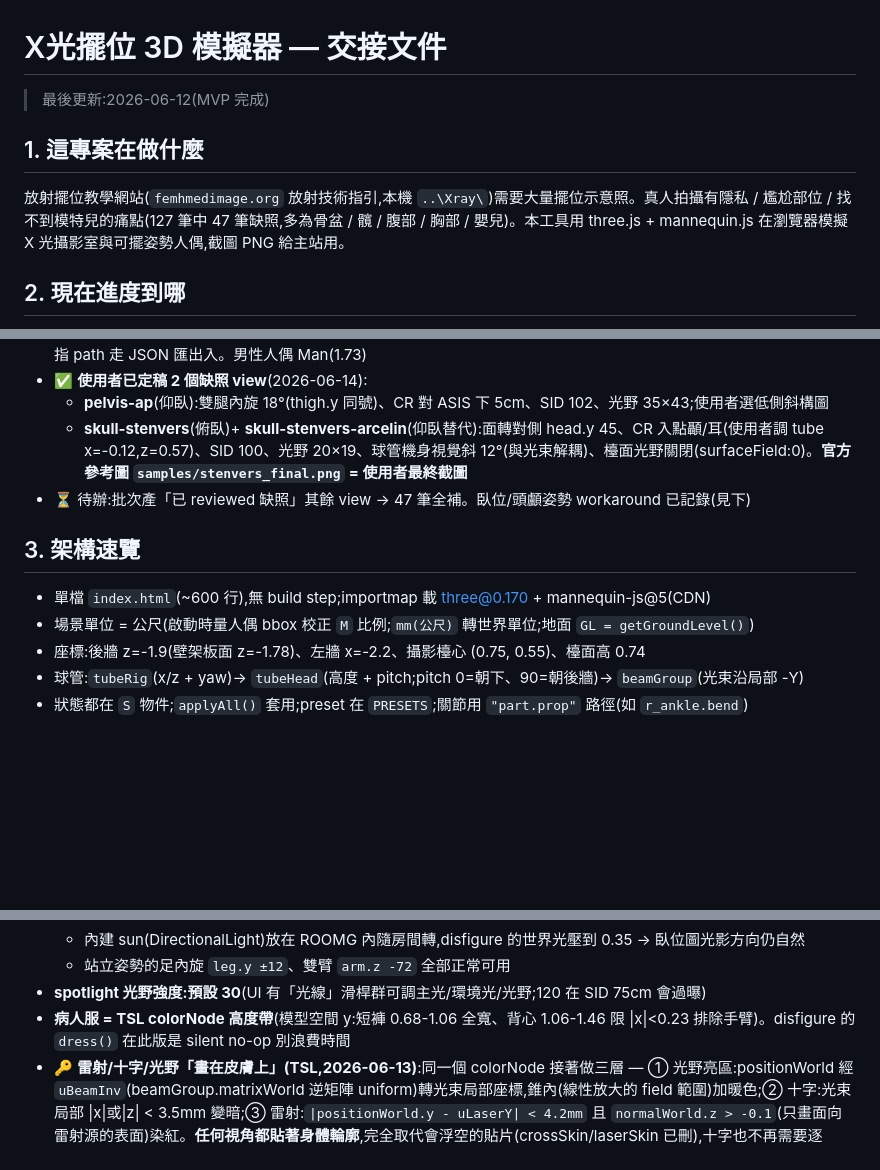
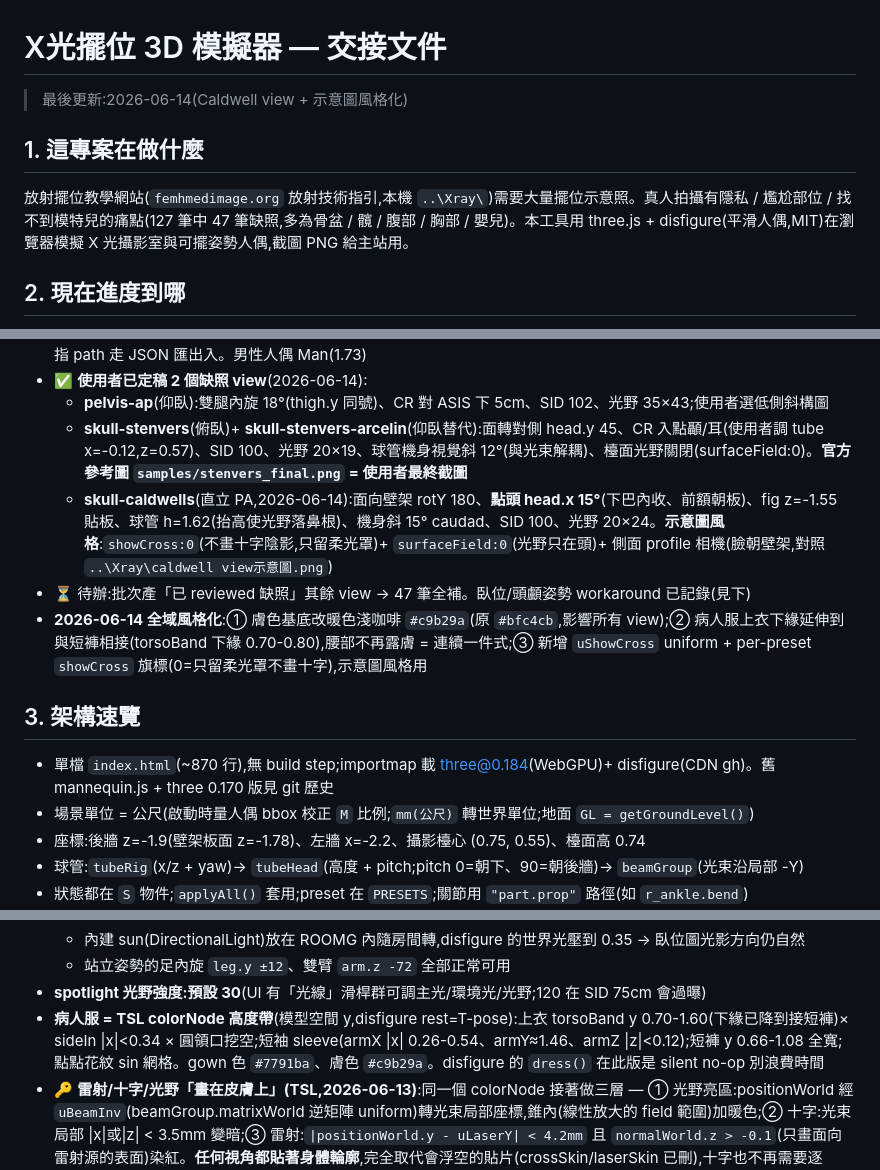
Before and after one commit to mickeypeng530/3D, a Markdown page: HANDOVER.md, 3 parts joined by grey strips. GitHub-like rendering; blank space fills up the shorter version.

Commit message:
Update HANDOVER: Caldwell view, global style pass, fix stale engine/clothing notes
Co-Authored-By: Claude Opus 4.8 (1M context) <noreply@anthropic.com>

```diff
--- a/HANDOVER.md
+++ b/HANDOVER.md
@@ -1,10 +1,10 @@
 # X光擺位 3D 模擬器 — 交接文件
 
-> 最後更新:2026-06-12(MVP 完成)
+> 最後更新:2026-06-14(Caldwell view + 示意圖風格化)
 
 ## 1. 這專案在做什麼
 
-放射擺位教學網站(`femhmedimage.org` 放射技術指引,本機 `..\Xray\`)需要大量擺位示意照。真人拍攝有隱私 / 尷尬部位 / 找不到模特兒的痛點(127 筆中 47 筆缺照,多為骨盆 / 髖 / 腹部 / 胸部 / 嬰兒)。本工具用 three.js + mannequin.js 在瀏覽器模擬 X 光攝影室與可擺姿勢人偶,截圖 PNG 給主站用。
+放射擺位教學網站(`femhmedimage.org` 放射技術指引,本機 `..\Xray\`)需要大量擺位示意照。真人拍攝有隱私 / 尷尬部位 / 找不到模特兒的痛點(127 筆中 47 筆缺照,多為骨盆 / 髖 / 腹部 / 胸部 / 嬰兒)。本工具用 three.js + disfigure(平滑人偶,MIT)在瀏覽器模擬 X 光攝影室與可擺姿勢人偶,截圖 PNG 給主站用。
 
 ## 2. 現在進度到哪
 
@@ -19,11 +19,13 @@
 - ✅ **使用者已定稿 2 個缺照 view**(2026-06-14):
   - **pelvis-ap**(仰臥):雙腿內旋 18°(thigh.y 同號)、CR 對 ASIS 下 5cm、SID 102、光野 35×43;使用者選低側斜構圖
   - **skull-stenvers**(俯臥)+ **skull-stenvers-arcelin**(仰臥替代):面轉對側 head.y 45、CR 入點顳/耳(使用者調 tube x=-0.12,z=0.57)、SID 100、光野 20×19、球管機身視覺斜 12°(與光束解耦)、檯面光野關閉(surfaceField:0)。**官方參考圖 `samples/stenvers_final.png` = 使用者最終截圖**
+  - **skull-caldwells**(直立 PA,2026-06-14):面向壁架 rotY 180、**點頭 head.x 15°**(下巴內收、前額朝板)、fig z=-1.55 貼板、球管 h=1.62(抬高使光野落鼻根)、機身斜 15° caudad、SID 100、光野 20×24。**示意圖風格**:`showCross:0`(不畫十字陰影,只留柔光罩)+ `surfaceField:0`(光野只在頭)+ 側面 profile 相機(臉朝壁架,對照 `..\Xray\caldwell view示意圖.png`)
 - ⏳ 待辦:批次產「已 reviewed 缺照」其餘 view → 47 筆全補。臥位/頭顱姿勢 workaround 已記錄(見下)
+- **2026-06-14 全域風格化**:① 膚色基底改暖色淺咖啡 `#c9b29a`(原 `#bfc4cb`,影響所有 view);② 病人服上衣下緣延伸到與短褲相接(torsoBand 下緣 0.70-0.80),腰部不再露膚 = 連續一件式;③ 新增 `uShowCross` uniform + per-preset `showCross` 旗標(0=只留柔光罩不畫十字),示意圖風格用
 
 ## 3. 架構速覽
 
-- 單檔 `index.html`(~600 行),無 build step;importmap 載 three@0.170 + mannequin-js@5(CDN)
+- 單檔 `index.html`(~870 行),無 build step;importmap 載 three@0.184(WebGPU)+ disfigure(CDN gh)。舊 mannequin.js + three 0.170 版見 git 歷史
 - 場景單位 = 公尺(啟動時量人偶 bbox 校正 `M` 比例;`mm(公尺)` 轉世界單位;地面 `GL = getGroundLevel()`)
 - 座標:後牆 z=-1.9(壁架板面 z=-1.78)、左牆 x=-2.2、攝影檯心 (0.75, 0.55)、檯面高 0.74
 - 球管:`tubeRig`(x/z + yaw)→ `tubeHead`(高度 + pitch;pitch 0=朝下、90=朝後牆)→ `beamGroup`(光束沿局部 -Y)
@@ -61,7 +63,7 @@
   - 內建 sun(DirectionalLight)放在 ROOMG 內隨房間轉,disfigure 的世界光壓到 0.35 → 臥位圖光影方向仍自然
   - 站立姿勢的足內旋 `leg.y ±12`、雙臂 `arm.z -72` 全部正常可用
 - **spotlight 光野強度:預設 30**(UI 有「光線」滑桿群可調主光/環境光/光野;120 在 SID 75cm 會過曝)
-- **病人服 = TSL colorNode 高度帶**(模型空間 y:短褲 0.68-1.06 全寬、背心 1.06-1.46 限 |x|<0.23 排除手臂)。disfigure 的 `dress()` 在此版是 silent no-op 別浪費時間
+- **病人服 = TSL colorNode 高度帶**(模型空間 y,disfigure rest=T-pose):上衣 torsoBand y 0.70-1.60(下緣已降到接短褲)× sideIn |x|<0.34 × 圓領口挖空;短袖 sleeve(armX |x| 0.26-0.54、armY≈1.46、armZ |z|<0.12);短褲 y 0.66-1.08 全寬;點點花紋 sin 網格。gown 色 `#7791ba`、膚色 `#c9b29a`。disfigure 的 `dress()` 在此版是 silent no-op 別浪費時間
 - 🔑 **雷射/十字/光野「畫在皮膚上」(TSL,2026-06-13)**:同一個 colorNode 接著做三層 — ① 光野亮區:positionWorld 經 `uBeamInv`(beamGroup.matrixWorld 逆矩陣 uniform)轉光束局部座標,錐內(線性放大的 field 範圍)加暖色;② 十字:光束局部 |x|或|z| < 3.5mm 變暗;③ 雷射:`|positionWorld.y - uLaserY| < 4.2mm` 且 `normalWorld.z > -0.1`(只畫面向雷射源的表面)染紅。**任何視角都貼著身體輪廓**,完全取代會浮空的貼片(crossSkin/laserSkin 已刪),十字也不再需要逐 preset 手動標位。uniform 在 applyAll 末端更新(記得 `beamGroup.updateWorldMatrix` 後再 invert)。牆上雷射線仍是 L/R 兩段幾何(平面上貼片不會穿幫),gap 機制保留
 - **光野視覺規格(對照 Skull AP 實拍)**:柔邊「矩形」暖光 + 寬 ~15mm 軟邊十字陰影。承光面(牆/板/檯/偵檢板)用 `beamLambert()`(MeshLambertNodeMaterial + 共用 beamPaint TSL 鏈)。**spotlight 預設 0**(只當氛圍光,由滑桿開)。⚠️ 半透明光錐 DoubleSide 多層疊加會變白盤 → FrontSide + opacity 0.07
 - **標準視角按鈕**(斜45/正面/側面/正上)方向用房間座標經 ROOMG 轉換,臥位也正確;正上方刻意偏斜 (0.45,1,0.45) 避開球管;臥位時「側面」≈ 從腳底看(房間座標語意),要更名再說
```
